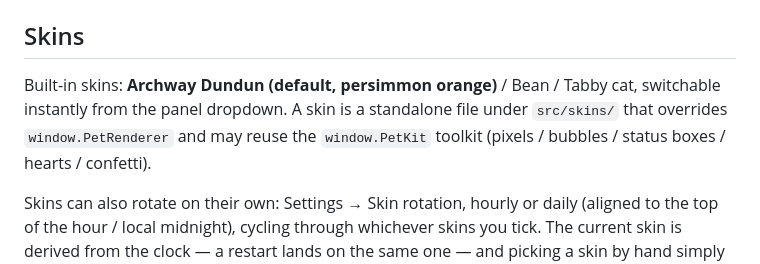
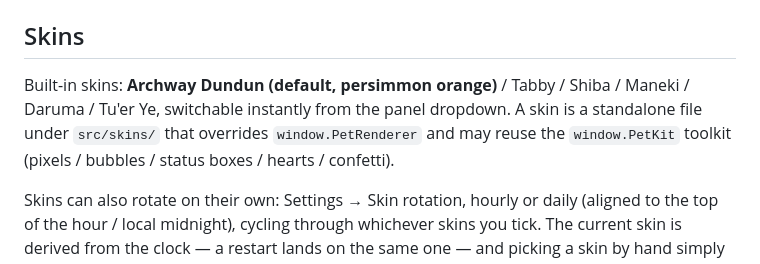
Before and after one commit to ZGhey/tokibean, a Markdown page: README.md, the part around the change. Drawn GitHub-style.

```diff
--- a/README.md
+++ b/README.md
@@ -171,7 +171,7 @@ Open `~/.claude/settings.json` (and/or `~/.codex/hooks.json`) and delete every h
 
 ## Skins
 
-Built-in skins: **Archway Dundun (default, persimmon orange)** / Bean / Tabby cat, switchable instantly from the panel dropdown. A skin is a standalone file under `src/skins/` that overrides `window.PetRenderer` and may reuse the `window.PetKit` toolkit (pixels / bubbles / status boxes / hearts / confetti).
+Built-in skins: **Archway Dundun (default, persimmon orange)** / Tabby / Shiba / Maneki / Daruma / Tu'er Ye, switchable instantly from the panel dropdown. A skin is a standalone file under `src/skins/` that overrides `window.PetRenderer` and may reuse the `window.PetKit` toolkit (pixels / bubbles / status boxes / hearts / confetti).
 
 Skins can also rotate on their own: Settings → Skin rotation, hourly or daily (aligned to the top of the hour / local midnight), cycling through whichever skins you tick. The current skin is derived from the clock — a restart lands on the same one — and picking a skin by hand simply turns rotation off.
 
```
Also changed, not shown: README.zh-CN.md (+1 -1 lines).
